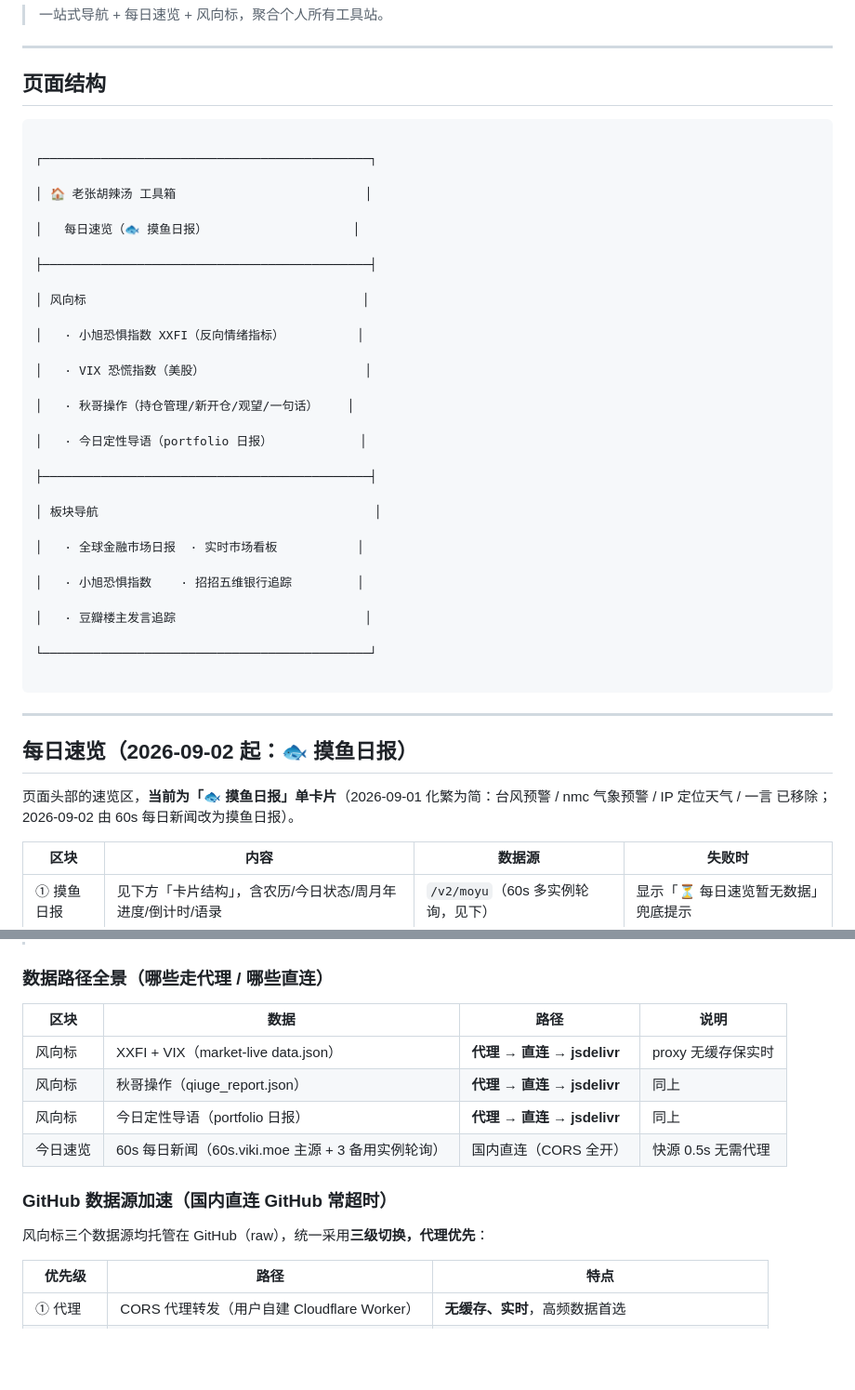
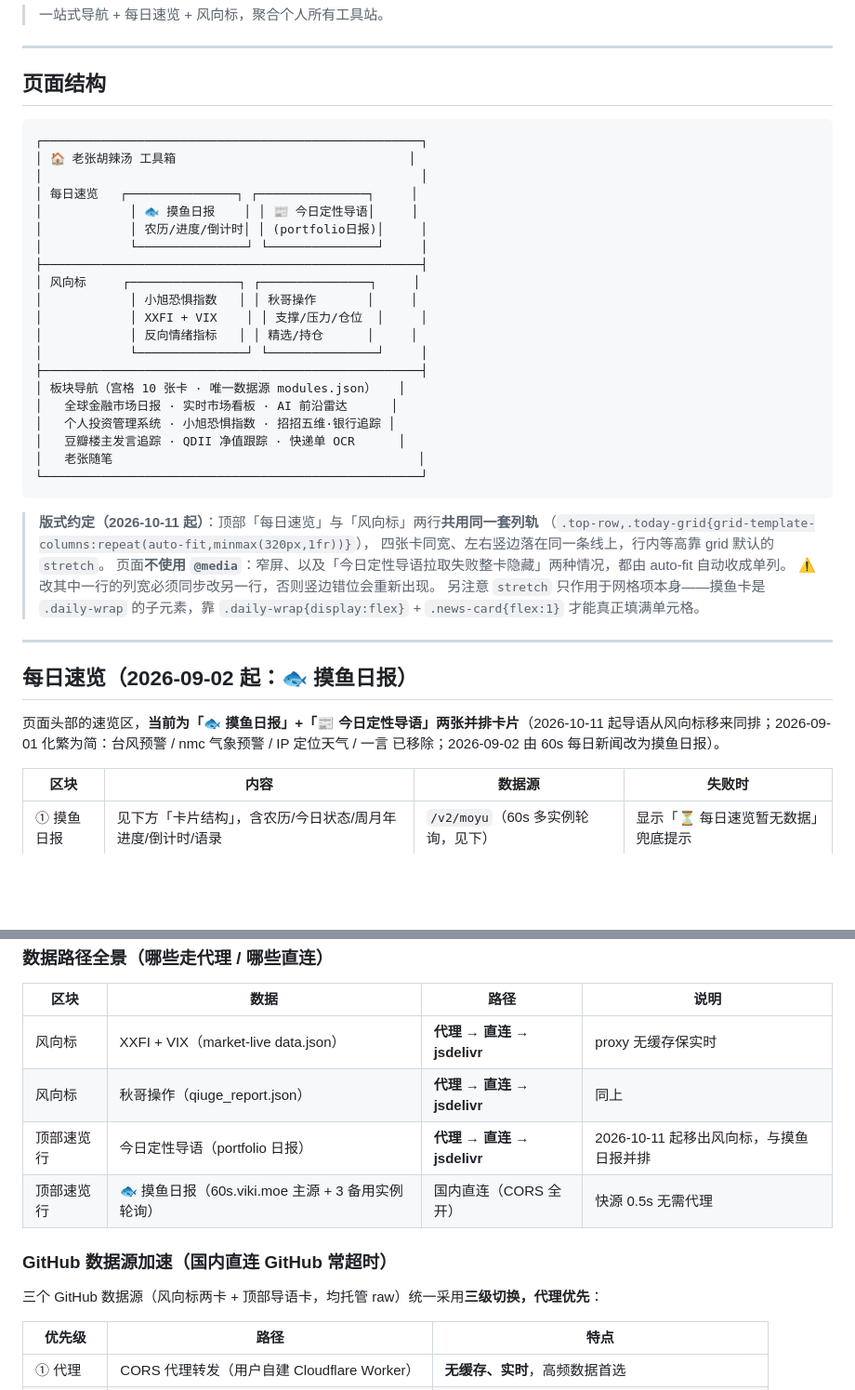
Before and after one commit to homjanon/nav, a Markdown page: README.md, 2 parts joined by grey strips. Shown at 93% size. Rendered like a GitHub page; blank space fills up the shorter version.

Commit message:
docs(nav): README 同步顶部速览双卡与统一列轨版式约定

````diff
--- a/README.md
+++ b/README.md
@@ -9,44 +9,41 @@
 ## 页面结构
 
 ```
+┌────────────────────────────────────────────────────┐
+│ 🏠 老张胡辣汤 工具箱                                │
+│                                                    │
+│ 每日速览   ┌───────────────┐ ┌───────────────┐     │
+│            │ 🐟 摸鱼日报    │ │ 📰 今日定性导语│     │
+│            │ 农历/进度/倒计时│ │ (portfolio日报)│     │
+│            └───────────────┘ └───────────────┘     │
+├────────────────────────────────────────────────────┤
+│ 风向标     ┌───────────────┐ ┌───────────────┐     │
+│            │ 小旭恐惧指数   │ │ 秋哥操作       │     │
+│            │ XXFI + VIX    │ │ 支撑/压力/仓位  │     │
+│            │ 反向情绪指标   │ │ 精选/持仓      │     │
+│            └───────────────┘ └───────────────┘     │
+├────────────────────────────────────────────────────┤
+│ 板块导航（宫格 10 张卡 · 唯一数据源 modules.json）   │
+│   全球金融市场日报 · 实时市场看板 · AI 前沿雷达      │
+│   个人投资管理系统 · 小旭恐惧指数 · 招招五维·银行追踪 │
+│   豆瓣楼主发言追踪 · QDII 净值跟踪 · 快递单 OCR      │
+│   老张随笔                                          │
+└────────────────────────────────────────────────────┘
+```
 
-┌─────────────────────────────────────────────┐
-
-│ 🏠 老张胡辣汤 工具箱                          │
-
-│   每日速览（🐟 摸鱼日报）                    │
-
-├─────────────────────────────────────────────┤
-
-│ 风向标                                      │
-
-│   · 小旭恐惧指数 XXFI（反向情绪指标）          │
-
-│   · VIX 恐慌指数（美股）                      │
-
-│   · 秋哥操作（持仓管理/新开仓/观望/一句话）    │
-
-│   · 今日定性导语（portfolio 日报）            │
-
-├─────────────────────────────────────────────┤
-
-│ 板块导航                                      │
-
-│   · 全球金融市场日报  · 实时市场看板           │
-
-│   · 小旭恐惧指数    · 招招五维银行追踪         │
-
-│   · 豆瓣楼主发言追踪                          │
-
-└─────────────────────────────────────────────┘
-
-```
+> **版式约定（2026-10-11 起）**：顶部「每日速览」与「风向标」两行**共用同一套列轨**
+> （`.top-row,.today-grid{grid-template-columns:repeat(auto-fit,minmax(320px,1fr))}`），
+> 四张卡同宽、左右竖边落在同一条线上，行内等高靠 grid 默认的 `stretch`。
+> 页面**不使用 `@media`**：窄屏、以及「今日定性导语拉取失败整卡隐藏」两种情况，都由 auto-fit 自动收成单列。
+> ⚠️ 改其中一行的列宽必须同步改另一行，否则竖边错位会重新出现。
+> 另注意 `stretch` 只作用于网格项本身——摸鱼卡是 `.daily-wrap` 的子元素，靠
+> `.daily-wrap{display:flex}` + `.news-card{flex:1}` 才能真正填满单元格。
 
 ---
 
 ## 每日速览（2026-09-02 起：🐟 摸鱼日报）
 
-页面头部的速览区，**当前为「🐟 摸鱼日报」单卡片**（2026-09-01 化繁为简：台风预警 / nmc 气象预警 / IP 定位天气 / 一言 已移除；2026-09-02 由 60s 每日新闻改为摸鱼日报）。
+页面头部的速览区，**当前为「🐟 摸鱼日报」+「📰 今日定性导语」两张并排卡片**（2026-10-11 起导语从风向标移来同排；2026-09-01 化繁为简：台风预警 / nmc 气象预警 / IP 定位天气 / 一言 已移除；2026-09-02 由 60s 每日新闻改为摸鱼日报）。
 
 | 区块 | 内容 | 数据源 | 失败时 |
 |---|---|---|---|
@@ -139,12 +136,12 @@
 |---|---|---|---|
 | 风向标 | XXFI + VIX（market-live data.json） | **代理 → 直连 → jsdelivr** | proxy 无缓存保实时 |
 | 风向标 | 秋哥操作（qiuge_report.json） | **代理 → 直连 → jsdelivr** | 同上 |
-| 风向标 | 今日定性导语（portfolio 日报） | **代理 → 直连 → jsdelivr** | 同上 |
-| 今日速览 | 60s 每日新闻（60s.viki.moe 主源 + 3 备用实例轮询） | 国内直连（CORS 全开） | 快源 0.5s 无需代理 |
+| 顶部速览行 | 今日定性导语（portfolio 日报） | **代理 → 直连 → jsdelivr** | 2026-10-11 起移出风向标，与摸鱼日报并排 |
+| 顶部速览行 | 🐟 摸鱼日报（60s.viki.moe 主源 + 3 备用实例轮询） | 国内直连（CORS 全开） | 快源 0.5s 无需代理 |
 
 ### GitHub 数据源加速（国内直连 GitHub 常超时）
 
-风向标三个数据源均托管在 GitHub（raw），统一采用**三级切换，代理优先**：
+三个 GitHub 数据源（风向标两卡 + 顶部导语卡，均托管 raw）统一采用**三级切换，代理优先**：
 
 | 优先级 | 路径 | 特点 |
 |---|---|---|
````
